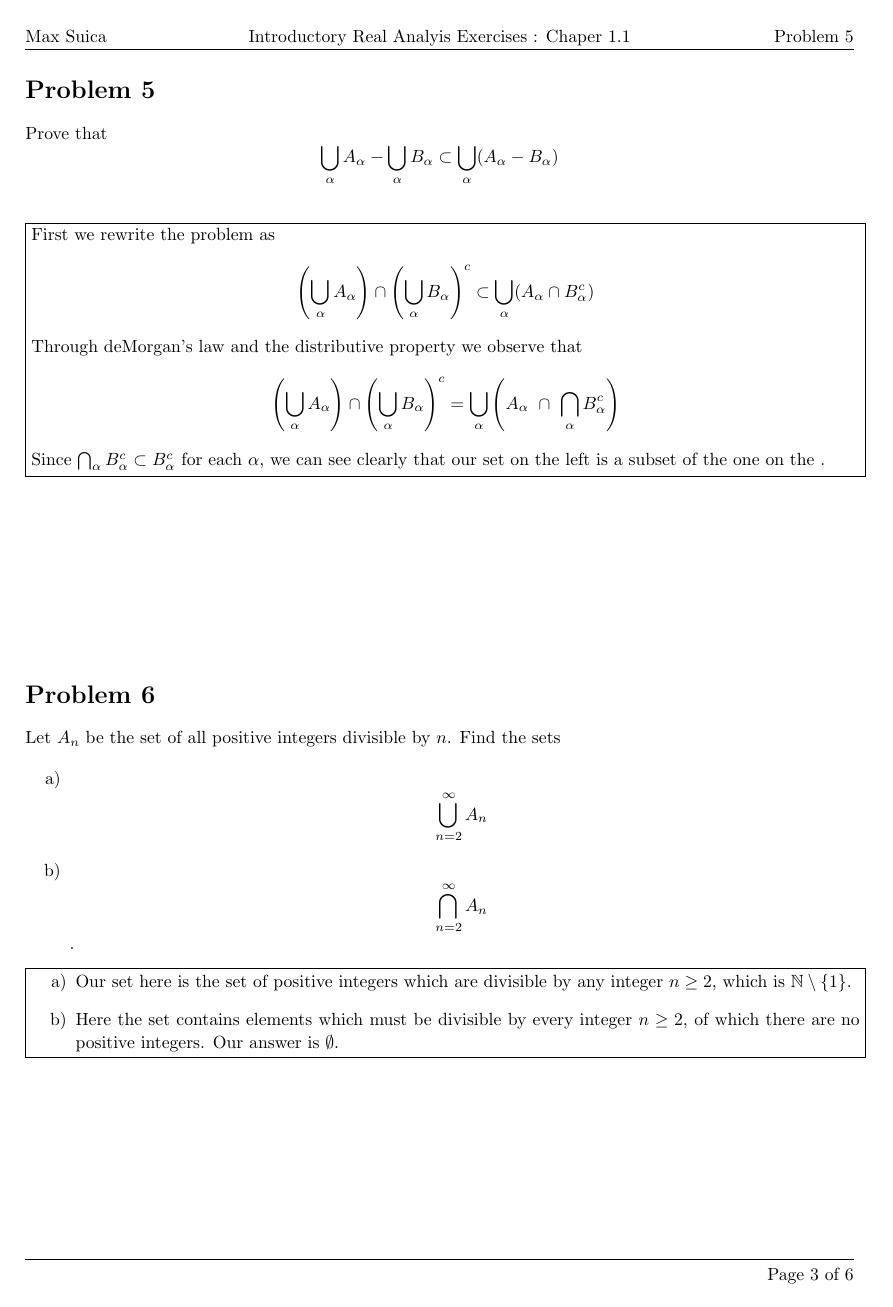
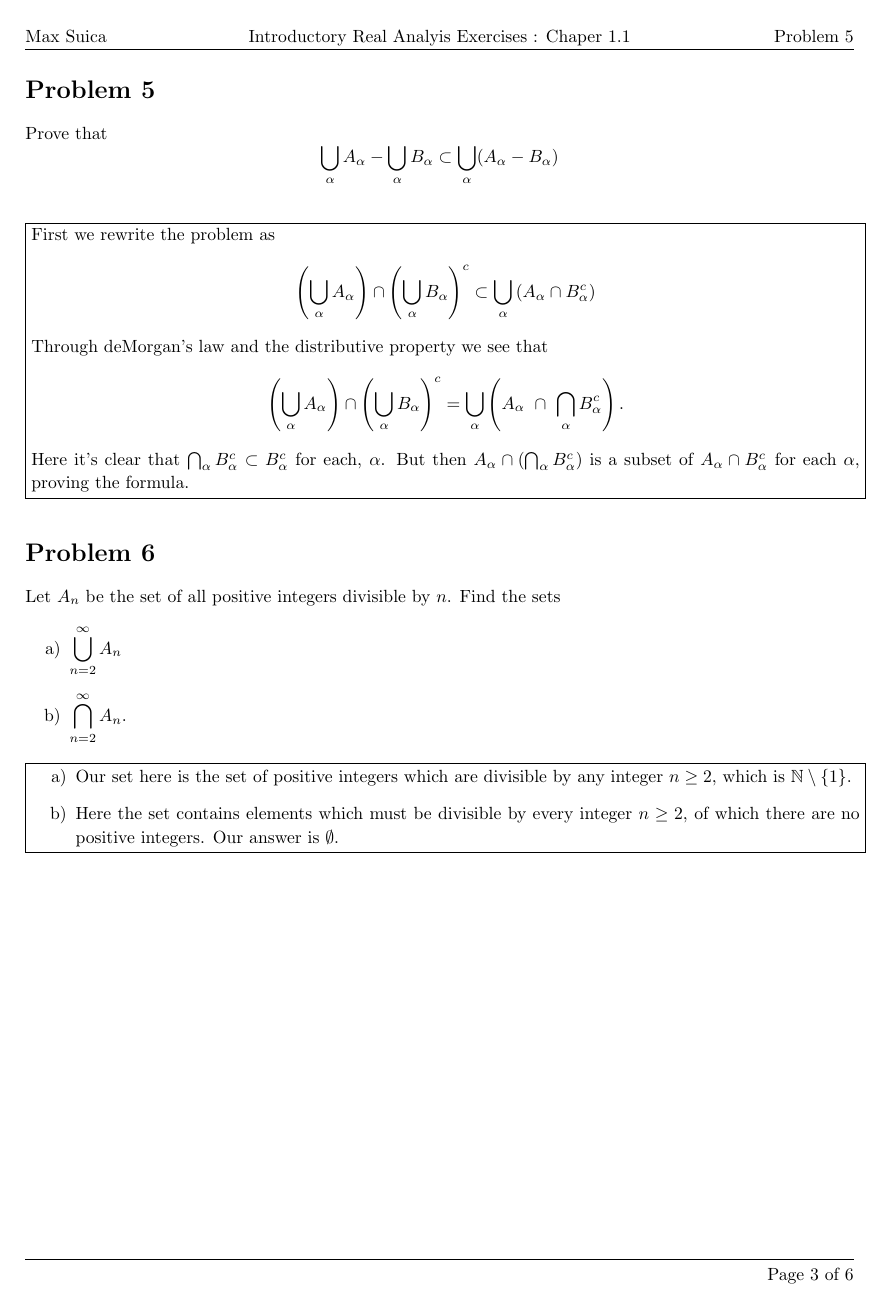
Before and after one commit to maxsu/RealDealAnalysis, a LaTeX document (Chap1.1.tex): page 3 of 6. Compiled offline with pdfLaTeX.

```diff
--- a/Chap1.1.tex
+++ b/Chap1.1.tex
@@ -20,15 +20,15 @@
 \headsep=0.25in         %
 
 % Homework Specific Information
-\newcommand{\hmwkTitle}{Introductory Real Analyis Exercises}
-\newcommand{\hmwkAssignment}{Chaper 1.1}
-\newcommand{\hmwkBookAuthors}{A.Kolmogorov \& S.Fomin}
-\newcommand{\hmwkAuthorName}{Max Suica}
+\newcommand{\Title}{Introductory Real Analyis Exercises}
+\newcommand{\Assignment}{Chaper 1.1}
+\newcommand{\BookAuthors}{A.Kolmogorov \& S.Fomin}
+\newcommand{\AuthorName}{Max Suica}
 
 % Setup the header and footer
 \pagestyle{fancy}                                                       %
-\lhead{\hmwkAuthorName}                                                 %
-\chead{\hmwkTitle\ : \hmwkAssignment}  %
+\lhead{\AuthorName}                                                     %
+\chead{\Title\ : \Assignment}                                           %
 \rhead{\firstxmark}                                                     %
 \lfoot{\lastxmark}                                                      %
 \cfoot{}                                                                %
@@ -60,47 +60,47 @@
    \changetext{}{+\labelLength}{}{}{}}%
 
 \setcounter{secnumdepth}{0}
-\newcommand{\homeworkProblemName}{}%
-\newcounter{homeworkProblemCounter}%
-\newenvironment{homeworkProblem}[1][Problem \arabic{homeworkProblemCounter}]%
-  {\stepcounter{homeworkProblemCounter}%
-   \renewcommand{\homeworkProblemName}{#1}%
-   \section{\homeworkProblemName}%
-   \enterProblemHeader{\homeworkProblemName}}%
-  {\exitProblemHeader{\homeworkProblemName}}%
+\newcommand{\ProblemName}{}%
+\newcounter{ProblemCounter}%
+\newenvironment{Problem}[1][Problem \arabic{ProblemCounter}]%
+  {\stepcounter{ProblemCounter}%
+   \renewcommand{\ProblemName}{#1}%
+   \section{\ProblemName}%
+   \enterProblemHeader{\ProblemName}}%
+  {\exitProblemHeader{\ProblemName}}%
 
 \newcommand{\problemAnswer}[1]
   {\noindent\fbox{\begin{minipage}[c]{\columnwidth}#1\end{minipage}}}%
 
 \newcommand{\problemLAnswer}[1]
-  {\labelAnswer{\homeworkProblemName}{#1}}
+  {\labelAnswer{\ProblemName}{#1}}
 
-\newcommand{\homeworkSectionName}{}%
-\newlength{\homeworkSectionLabelLength}{}%
-\newenvironment{homeworkSection}[1]%
+\newcommand{\SectionName}{}%
+\newlength{\SectionLabelLength}{}%
+\newenvironment{Section}[1]%
   {% We put this space here to make sure we're not connected to the above.
    % Otherwise the changetext can do funny things to the other margin
 
-   \renewcommand{\homeworkSectionName}{#1}%
-   \settowidth{\homeworkSectionLabelLength}{\homeworkSectionName}%
-   \addtolength{\homeworkSectionLabelLength}{0.25in}%
-   \changetext{}{-\homeworkSectionLabelLength}{}{}{}%
-   \subsection{\homeworkSectionName}%
-   \enterProblemHeader{\homeworkProblemName\ [\homeworkSectionName]}}%
-  {\enterProblemHeader{\homeworkProblemName}%
+   \renewcommand{\SectionName}{#1}%
+   \settowidth{\SectionLabelLength}{\SectionName}%
+   \addtolength{\SectionLabelLength}{0.25in}%
+   \changetext{}{-\SectionLabelLength}{}{}{}%
+   \subsection{\SectionName}%
+   \enterProblemHeader{\ProblemName\ [\SectionName]}}%
+  {\enterProblemHeader{\ProblemName}%
 
    % We put the blank space above in order to make sure this margin
    % change doesn't happen too soon (otherwise \sectionAnswer's can
    % get ugly about their \marginpar placement.
-   \changetext{}{+\homeworkSectionLabelLength}{}{}{}}%
+   \changetext{}{+\SectionLabelLength}{}{}{}}%
 
 \newcommand{\sectionAnswer}[1]
   {% We put this space here to make sure we're disconnected from the previous
    % passage
 
    \noindent\fbox{\begin{minipage}[c]{\columnwidth}#1\end{minipage}}%
-   \enterProblemHeader{\homeworkProblemName}\exitProblemHeader{\homeworkProblemName}%
-   \marginpar{\fbox{\homeworkSectionName}}%
+   \enterProblemHeader{\ProblemName}\exitProblemHeader{\ProblemName}%
+   \marginpar{\fbox{\SectionName}}%
 
    % We put the blank space above in order to make sure this
    % \marginpar gets correctly placed.
@@ -111,11 +111,11 @@
 
 %%%%%%%%%%%%%%%%%%%%%%%%%%%%%%%%%%%%%%%%%%%%%%%%%%%%%%%%%%%%%
 % Make title
-\title{\vspace{2in}\textmd{\textbf{\hmwkTitle}}
-\\\normalsize\vspace{0.1in}{\hmwkBookAuthors}
+\title{\vspace{2in}\textmd{\textbf{\Title}}
+\\\normalsize\vspace{0.1in}{\BookAuthors}
 \\\vspace{0.1in}\large{\textit{\ }}\vspace{3in}}
 \date{}
-\author{\textbf{\hmwkAuthorName}}
+\author{\textbf{\AuthorName}}
 %%%%%%%%%%%%%%%%%%%%%%%%%%%%%%%%%%%%%%%%%%%%%%%%%%%%%%%%%%%%%
 
 \begin{document}
@@ -172,20 +175,12 @@
 
 \problemAnswer{
 \begin{enumerate}[a)]
+
   \item We use the notation $AB$ to denote intersections and $A+B$ to denote unions, and $A^c$ to denote the complement of $A$ relative to some set $\Omega$ which is a superset of the sets in our discourse. Then the difference between two sets may be written as an intersection, $A - B = AB^c$. Then
-$$(A-B) \cap C      =
-         AB^cC      =
-  AB^cC + \emptyset =
-      ACB^c + ACC^c =
-      AC(B^c + C^c) =
-           AC(BC)^c =
-      (A \cap C) - (B \cap C) $$
+$$(A-B) \cap C = AB^cC = AB^cC + \emptyset = ACB^c + ACC^c = AC(B^c + C^c) = AC(BC)^c = (A \cap C) - (B \cap C) $$
+
   \item To show this we state the definition $A \bigtriangleup B = AB^c + A^cB$. Then
-$$ (A \cup B) - (A \cap B)      =
-   (A+B)(AB)^c = (A+B)(A^c+B^c) =
-   AA^c + AB^c + A^cB + BB^c    =
-   AB^c + A^cB                  =
-   A \bigtriangleup B $$
+$$ (A \cup B) - (A \cap B) = (A+B)(AB)^c = (A+B)(A^c+B^c) = AA^c + AB^c + A^cB + BB^c = AB^c + A^cB = A \bigtriangleup B $$
 \end{enumerate}
 }
 %% I would like to annotate this with rules, either underneath each step, or as a
@@ -195,27 +190,27 @@
 
 \clearpage
 
-\begin{homeworkProblem}
+\begin{Problem}
 Prove that
 $$\bigcup_\alpha A_\alpha - \bigcup_\alpha B_\alpha \subset \bigcup_\alpha (A_\alpha - B_\alpha)$$\\
 
 \problemAnswer{
 First we rewrite the problem as
-$$\left(\bigcup_\alpha A_\alpha\right) \cap \left(\bigcup_\alpha B_\alpha\right)^c \subset \bigcup_\alpha (A_\alpha \cap B_\alpha^c)$$
-Through deMorgan's law and the distributive property we observe that
+$$\left(\bigcup_\alpha A_\alpha\right) \cap \left(\bigcup_\alpha B_\alpha\right)^c \subset \bigcup_\alpha \left( A_\alpha \cap B_\alpha^c \right) $$
+Through deMorgan's law and the distributive property we see that
 $$\left(\bigcup_\alpha A_\alpha\right) \cap \left(\bigcup_\alpha B_\alpha\right)^c =
-  \bigcup_\alpha \left(A_\alpha\ \cap \ \bigcap_\alpha B_\alpha^c\right) $$
-Since $\bigcap_\alpha B_\alpha^c \subset B_\alpha^c$ for each $\alpha$, we can see clearly that our set on the left is a subset of the one on the .
+  \bigcup_\alpha \left(A_\alpha\ \cap \ \bigcap_\alpha B_\alpha^c\right).$$
+Here it's clear that $\bigcap_\alpha B_\alpha^c \subset B_\alpha^c$ for each, $\alpha$. But then $A_\alpha \cap (\bigcap_\alpha B_\alpha^c)$ is a subset of  $A_\alpha \cap B_\alpha^c$ for each $\alpha$, proving the formula.
 }
-\end{homeworkProblem}\\\\\\\\\\\\\\
+\end{Problem}
 
 
-\begin{homeworkProblem}
+\begin{Problem}
 Let $A_n$ be the set of all positive integers divisible by $n$. Find the sets
 
 \begin{enumerate}[a)]
-  \item $$\displaystyle{\bigcup_{n=2}^\infty A_n}$$
-  \item $$\displaystyle \bigcap_{n=2}^\infty A_n$$.
+  \item $\displaystyle{\bigcup_{n=2}^\infty A_n}$
+  \item $\displaystyle \bigcap_{n=2}^\infty A_n$.
 \end{enumerate}
 
 \problemAnswer{
@@ -224,7 +219,7 @@
   \item Here the set contains elements which must be divisible by every integer $n \ge 2$, of which there are no positive integers. Our answer is $\emptyset$.
 \end{enumerate}
 }
-\end{homeworkProblem}
+\end{Problem}
 
 \clearpage
 
```
Also changed, not shown: Chap1.1.tex (51 more changed lines).
